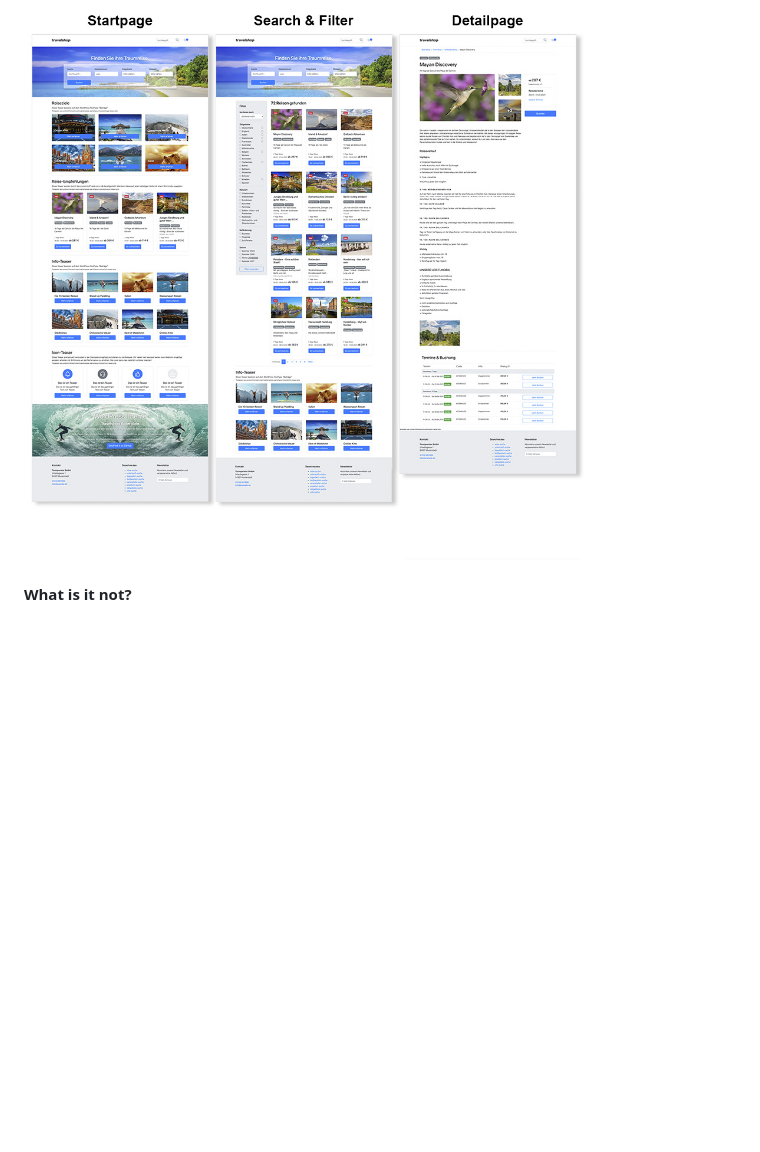
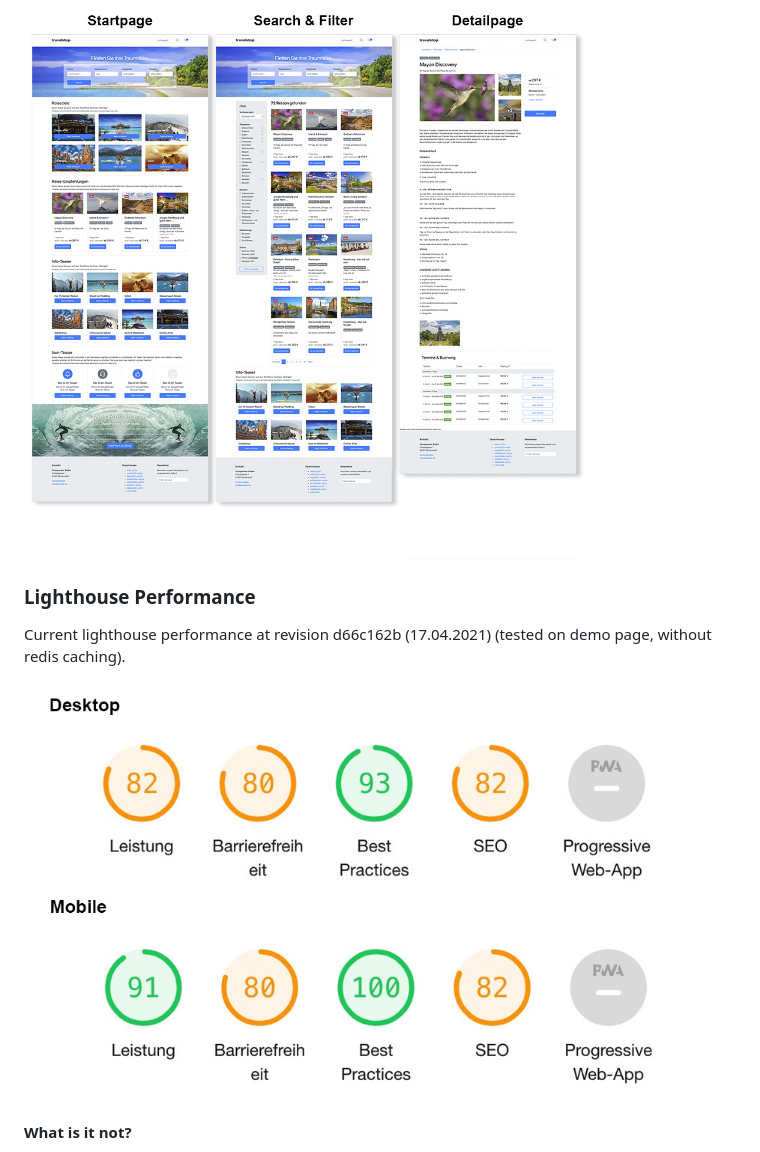
Before and after one commit to Me4th/wp-travelshop-theme, a Markdown page: README.md, the part around the change. Drawn GitHub-style; pictures changed too: travelshop/assets/img/lighthouse.jpg (added); blank space fills up the shorter version.

Commit message:
added lighthouse chart in readme

```diff
--- a/README.md
+++ b/README.md
@@ -11,6 +11,12 @@ This theme is the perfect starting point in order to build professional travelsh
 
 #### Screenshot
 ![Overview Image Demo-Page](./travelshop/assets/img/overview.jpg)
+
+### Lighthouse Performance
+Current lighthouse performance at revision d66c162b (17.04.2021)
+(tested on demo page, without redis caching).
+
+![Lighthouse](./travelshop/assets/img/lighthouse.jpg)
 
 #### What is it not?
 * It is not the pressmind's truetravel source, it is just a WordPress integration example for the [pressmind® SDK](https://github.com/pressmind/sdk).
```
Also changed, not shown: 1 other file.
